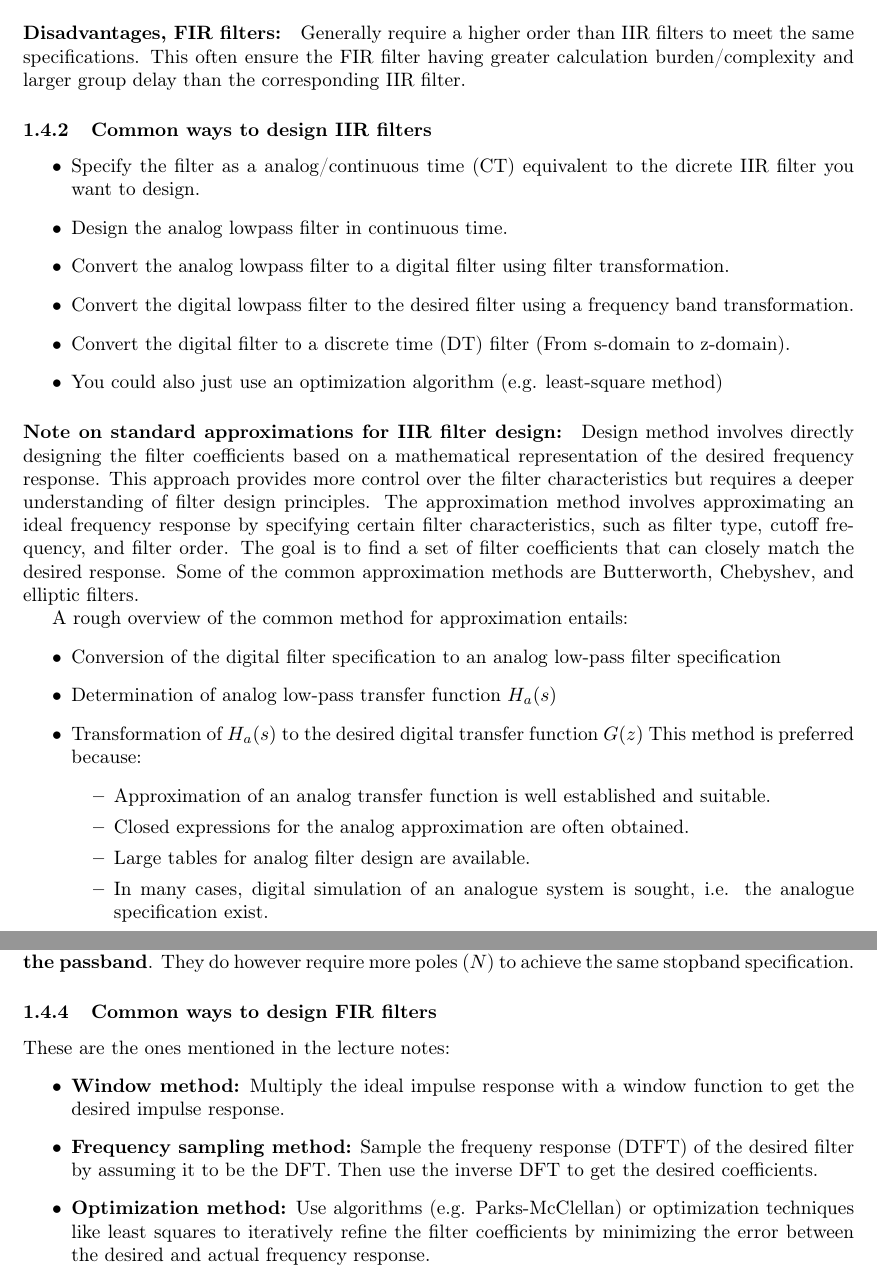
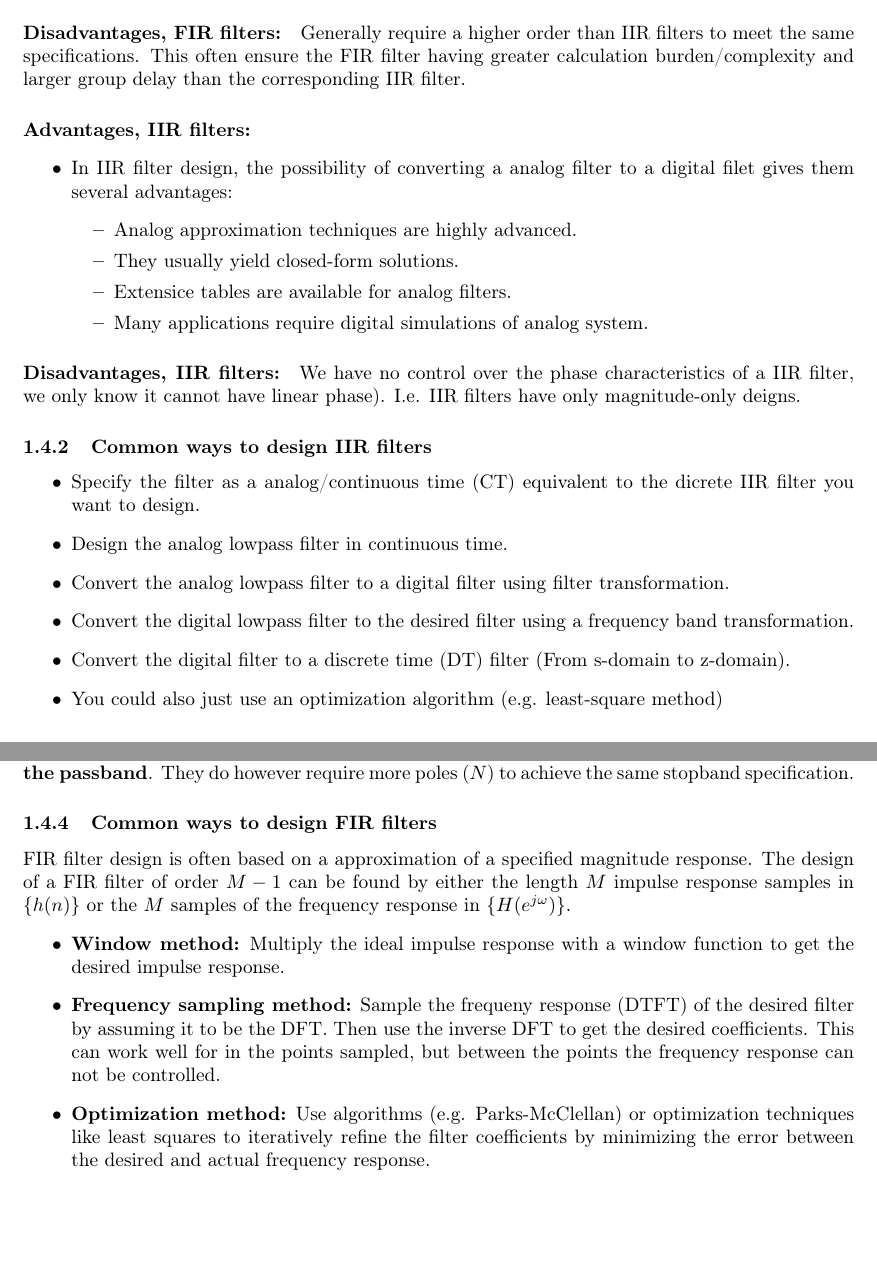
Before and after one commit to danielbuubble/IN3190_summary, a LaTeX document (IN3190_summary.tex): two parts of pages 7 and 9 of 15, joined at a grey line, cut so that both start at the same text, the shorter picture padded with empty space. Compiled offline with pdfLaTeX.

Commit message:
Fixed merge problems

```diff
--- a/IN3190_summary.tex
+++ b/IN3190_summary.tex
@@ -235,8 +235,21 @@ Causal stable filters have all poles inside $|z| = 1$.
 
 \paragraph{Disadvantages, FIR filters:}
 
+Generally require a higher order than IIR filters to meet the same specifications. This often ensure the FIR filter having greater calculation burden/complexity and larger group delay than the corresponding IIR filter.
 
-Generally require a higher order than IIR filters to meet the same specifications. This often ensure the FIR filter having greater calculation burden/complexity and larger group delay than the corresponding IIR filter.
+\paragraph{Advantages, IIR filters:}
+\begin{itemize}
+    \item In IIR filter design, the possibility of converting a analog filter to a digital filet gives them several advantages:
+    \begin{itemize}
+        \item Analog approximation techniques are highly advanced.
+        \item They usually yield closed-form solutions.
+        \item Extensice tables are available for analog filters.
+        \item Many applications require digital simulations of analog system.
+    \end{itemize}
+\end{itemize}
+
+\paragraph{Disadvantages, IIR filters:}
+We have no control over the phase characteristics of a IIR filter, we only know it cannot have linear phase). I.e. IIR filters have only magnitude-only deigns.
 
 \subsubsection{Common ways to design IIR filters}
 \begin{itemize}
@@ -247,25 +260,6 @@ Generally require a higher order than IIR filters to meet the same specification
     \item Convert the digital filter to a discrete time (DT) filter (From s-domain to z-domain).
     \item You could also just use an optimization algorithm (e.g. least-square method)
 \end{itemize}
-
-\paragraph{Note on standard approximations for IIR filter design:}
-Design method involves directly designing the filter coefficients based on a mathematical representation of the desired frequency response. This approach provides more control over the filter characteristics but requires a deeper understanding of filter design principles. The approximation method involves approximating an ideal frequency response by specifying certain filter characteristics, such as filter type, cutoff frequency, and filter order. The goal is to find a set of filter coefficients that can closely match the desired response. Some of the common approximation methods are Butterworth, Chebyshev, and elliptic filters.
-
-A rough overview of the common method for approximation entails:
-\begin{itemize}
-    \item Conversion of the digital filter specification to an analog low-pass filter specification
-    \item Determination of analog low-pass transfer function $H_a(s)$
-    \item Transformation of $H_a(s)$ to the desired digital transfer function $G(z)$
-    This method is preferred because:
-    \begin{itemize}
-        \item Approximation of an analog transfer function is well established and suitable.
-        \item Closed expressions for the analog approximation are often obtained.
-        \item Large tables for analog filter design are available.
-        \item In many cases, digital simulation of an analogue system is sought, i.e. the analogue specification exist.
-    \end{itemize}
-\end{itemize}
-
-
 
 \subsubsection{Typical IIR filters}
 When using the approximation method, you have the desired response given as:
@@ -315,10 +309,10 @@ Of the prototype analog filters showcased here, \textbf{Elliptic gives best perf
 
 
 \subsubsection{Common ways to design FIR filters}
-These are the ones mentioned in the lecture notes:
+FIR filter design is often based on a approximation of a specified magnitude response. The design of a FIR filter of order $M-1$ can be found by either the length $M$ impulse response samples in $\{ h(n) \}$ or the $M$ samples of the frequency response in $\{ H(e^{j\omega}) \}$.
 \begin{itemize}
     \item \textbf{Window method:} Multiply the ideal impulse response with a window function to get the desired impulse response.
-    \item \textbf{Frequency sampling method:} Sample the frequeny response (DTFT) of the desired filter by assuming it to be the DFT. Then use the inverse DFT to get the desired coefficients.
+    \item \textbf{Frequency sampling method:} Sample the frequeny response (DTFT) of the desired filter by assuming it to be the DFT. Then use the inverse DFT to get the desired coefficients. This can work well for in the points sampled, but between the points the frequency response can not be controlled.
     \item \textbf{Optimization method:} Use algorithms (e.g. Parks-McClellan) or optimization techniques like least squares to iteratively refine the filter coefficients by minimizing the error between the desired and actual frequency response.
 \end{itemize}
 
```
Also changed, not shown: out/IN3190_summary.pdf, IN3190_summary.tex (2 more changed lines).
